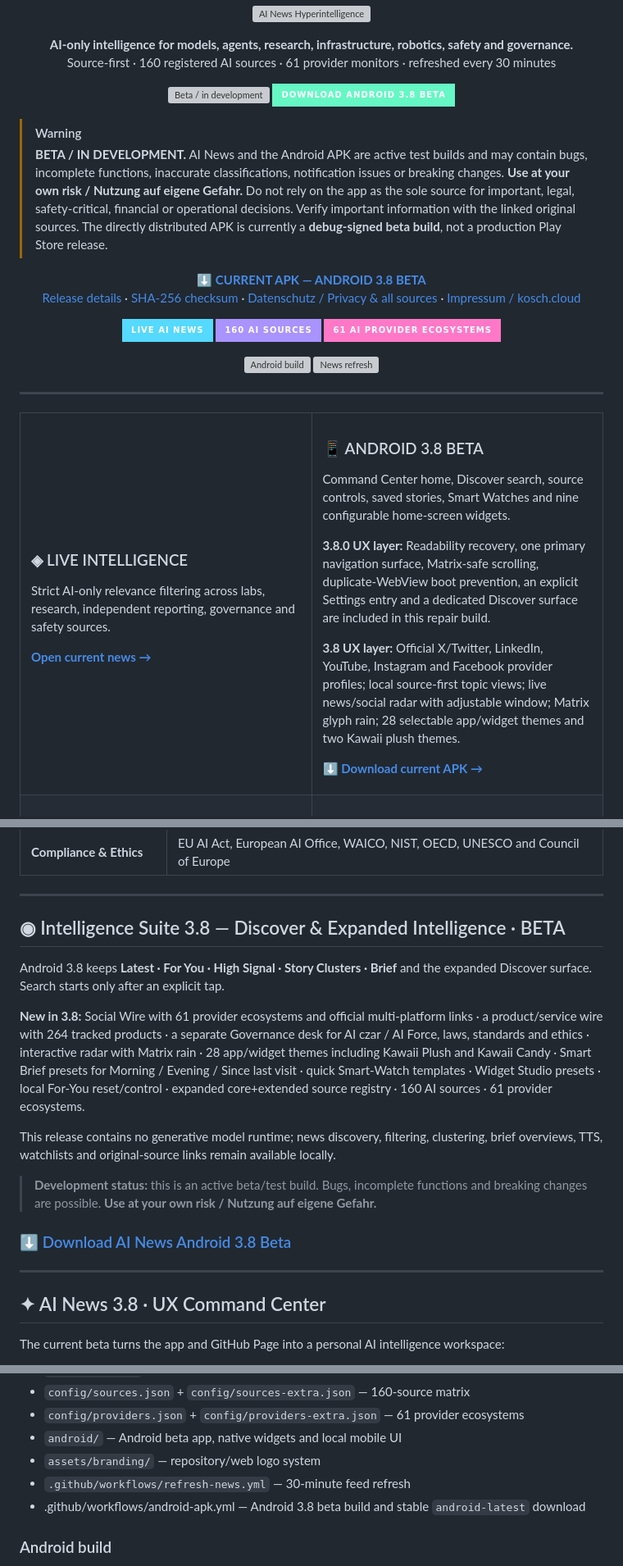
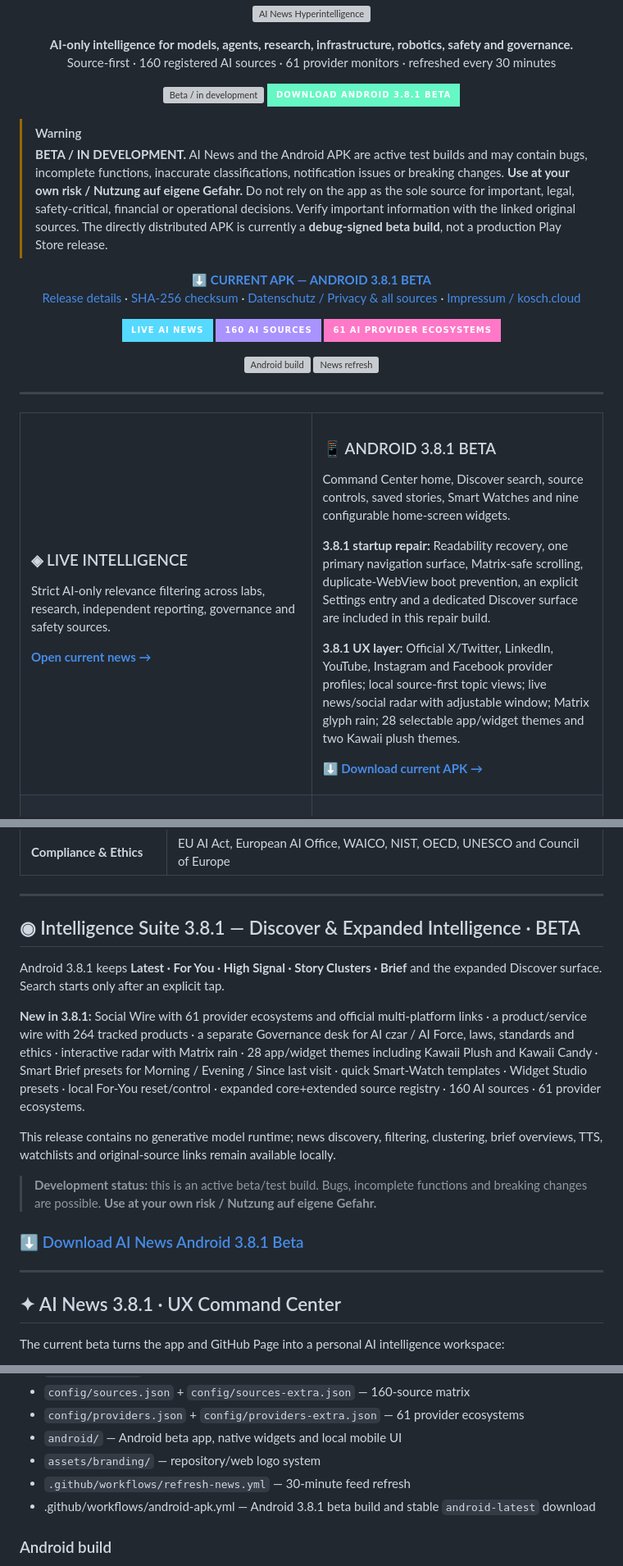
Before and after one commit to chekento/Ainews, a Markdown page: README.md, 3 parts joined by grey strips. Shown at 82% size. Drawn GitHub-style; folded sections open; badges without logos; grey boxes are pictures that could not be loaded.

Commit message:
docs: publish Android 3.8.1 on repository frontpage

```diff
--- a/README.md
+++ b/README.md
@@ -13,14 +13,14 @@
 
 <p align="center">
   <img src="https://img.shields.io/badge/STATUS-BETA_%2F_IN_DEVELOPMENT-FFB347?style=for-the-badge" alt="Beta / in development">
-  <a href="https://github.com/chekento/Ainews/releases/download/android-latest/AI-News.apk"><img src="https://img.shields.io/badge/DOWNLOAD_ANDROID_3.8_BETA-65F7C4?style=for-the-badge&logo=android&logoColor=07111f" alt="Download current Android Beta APK"></a>
+  <a href="https://github.com/chekento/Ainews/releases/download/android-latest/AI-News.apk"><img src="https://img.shields.io/badge/DOWNLOAD_ANDROID_3.8.1_BETA-65F7C4?style=for-the-badge&logo=android&logoColor=07111f" alt="Download current Android Beta APK"></a>
 </p>
 
 > [!WARNING]
 > **BETA / IN DEVELOPMENT.** AI News and the Android APK are active test builds and may contain bugs, incomplete functions, inaccurate classifications, notification issues or breaking changes. **Use at your own risk / Nutzung auf eigene Gefahr.** Do not rely on the app as the sole source for important, legal, safety-critical, financial or operational decisions. Verify important information with the linked original sources. The directly distributed APK is currently a **debug-signed beta build**, not a production Play Store release.
 
 <p align="center">
-  <a href="https://github.com/chekento/Ainews/releases/download/android-latest/AI-News.apk"><strong>⬇ CURRENT APK — ANDROID 3.8 BETA</strong></a><br>
+  <a href="https://github.com/chekento/Ainews/releases/download/android-latest/AI-News.apk"><strong>⬇ CURRENT APK — ANDROID 3.8.1 BETA</strong></a><br>
   <a href="https://github.com/chekento/Ainews/releases/tag/android-latest">Release details</a> ·
   <a href="https://github.com/chekento/Ainews/releases/download/android-latest/AI-News.apk.sha256">SHA-256 checksum</a> ·
   <a href="PRIVACY.md">Datenschutz / Privacy & all sources</a> ·
@@ -53,13 +53,13 @@ Strict AI-only relevance filtering across labs, research, independent reporting,
 </td>
 <td width="50%" valign="top">
 
-### 📱 ANDROID 3.8 BETA
+### 📱 ANDROID 3.8.1 BETA
 
 Command Center home, Discover search, source controls, saved stories, Smart Watches and nine configurable home-screen widgets.
 
-**3.8.0 UX layer:** Readability recovery, one primary navigation surface, Matrix-safe scrolling, duplicate-WebView boot prevention, an explicit Settings entry and a dedicated Discover surface are included in this repair build.
+**3.8.1 startup repair:** Readability recovery, one primary navigation surface, Matrix-safe scrolling, duplicate-WebView boot prevention, an explicit Settings entry and a dedicated Discover surface are included in this repair build.
 
-**3.8 UX layer:** Official X/Twitter, LinkedIn, YouTube, Instagram and Facebook provider profiles; local source-first topic views; live news/social radar with adjustable window; Matrix glyph rain; 28 selectable app/widget themes and two Kawaii plush themes.
+**3.8.1 UX layer:** Official X/Twitter, LinkedIn, YouTube, Instagram and Facebook provider profiles; local source-first topic views; live news/social radar with adjustable window; Matrix glyph rain; 28 selectable app/widget themes and two Kawaii plush themes.
 
 **[⬇ Download current APK →](https://github.com/chekento/Ainews/releases/download/android-latest/AI-News.apk)**
 
@@ -143,22 +143,22 @@ The product desk monitors usable AI services separately from general model news:
 ---
 
 <!-- INTELLIGENCE_SUITE:START -->
-## ◉ Intelligence Suite 3.8 — Discover & Expanded Intelligence · BETA
+## ◉ Intelligence Suite 3.8.1 — Discover & Expanded Intelligence · BETA
 
-Android 3.8 keeps **Latest · For You · High Signal · Story Clusters · Brief** and the expanded Discover surface. Search starts only after an explicit tap.
+Android 3.8.1 keeps **Latest · For You · High Signal · Story Clusters · Brief** and the expanded Discover surface. Search starts only after an explicit tap.
 
-**New in 3.8:** Social Wire with 61 provider ecosystems and official multi-platform links · a product/service wire with 264 tracked products · a separate Governance desk for AI czar / AI Force, laws, standards and ethics · interactive radar with Matrix rain · 28 app/widget themes including Kawaii Plush and Kawaii Candy · Smart Brief presets for Morning / Evening / Since last visit · quick Smart-Watch templates · Widget Studio presets · local For-You reset/control · expanded core+extended source registry · 160 AI sources · 61 provider ecosystems.
+**New in 3.8.1:** Social Wire with 61 provider ecosystems and official multi-platform links · a product/service wire with 264 tracked products · a separate Governance desk for AI czar / AI Force, laws, standards and ethics · interactive radar with Matrix rain · 28 app/widget themes including Kawaii Plush and Kawaii Candy · Smart Brief presets for Morning / Evening / Since last visit · quick Smart-Watch templates · Widget Studio presets · local For-You reset/control · expanded core+extended source registry · 160 AI sources · 61 provider ecosystems.
 
 This release contains no generative model runtime; news discovery, filtering, clustering, brief overviews, TTS, watchlists and original-source links remain available locally.
 
 > **Development status:** this is an active beta/test build. Bugs, incomplete functions and breaking changes are possible. **Use at your own risk / Nutzung auf eigene Gefahr.**
 
-### [⬇ Download AI News Android 3.8 Beta](https://github.com/chekento/Ainews/releases/download/android-latest/AI-News.apk)
+### [⬇ Download AI News Android 3.8.1 Beta](https://github.com/chekento/Ainews/releases/download/android-latest/AI-News.apk)
 <!-- INTELLIGENCE_SUITE:END -->
 
 ---
 
-## ✦ AI News 3.8 · UX Command Center
+## ✦ AI News 3.8.1 · UX Command Center
 
 The current beta turns the app and GitHub Page into a personal AI intelligence workspace:
 
@@ -227,7 +227,7 @@ Every page carries the same beta status, current APK link and legal/privacy navi
 - `android/` — Android beta app, native widgets and local mobile UI
 - `assets/branding/` — repository/web logo system
 - `.github/workflows/refresh-news.yml` — 30-minute feed refresh
-- .github/workflows/android-apk.yml — Android 3.8 beta build and stable `android-latest` download
+- .github/workflows/android-apk.yml — Android 3.8.1 beta build and stable `android-latest` download
 
 ### Android build
 
```
Also changed, not shown: other parts of README.md (+5 -5 lines).
